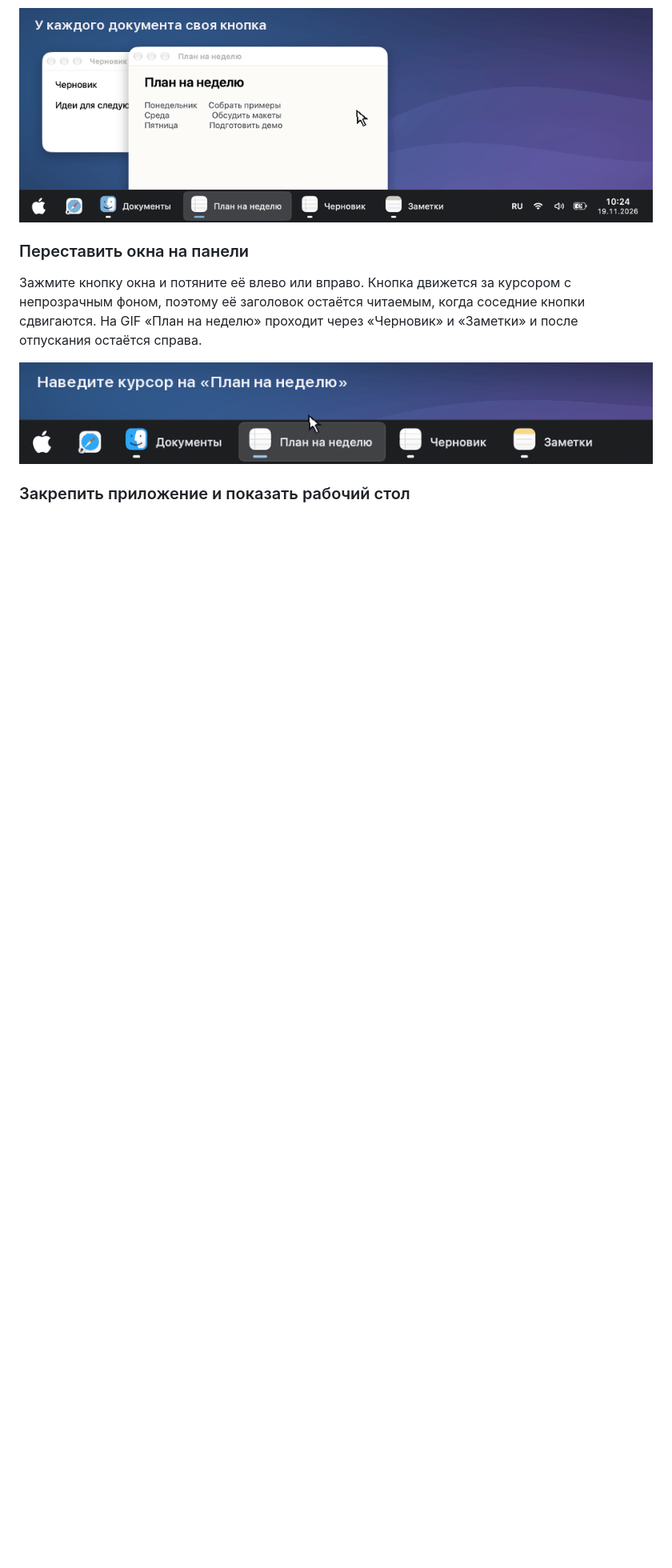
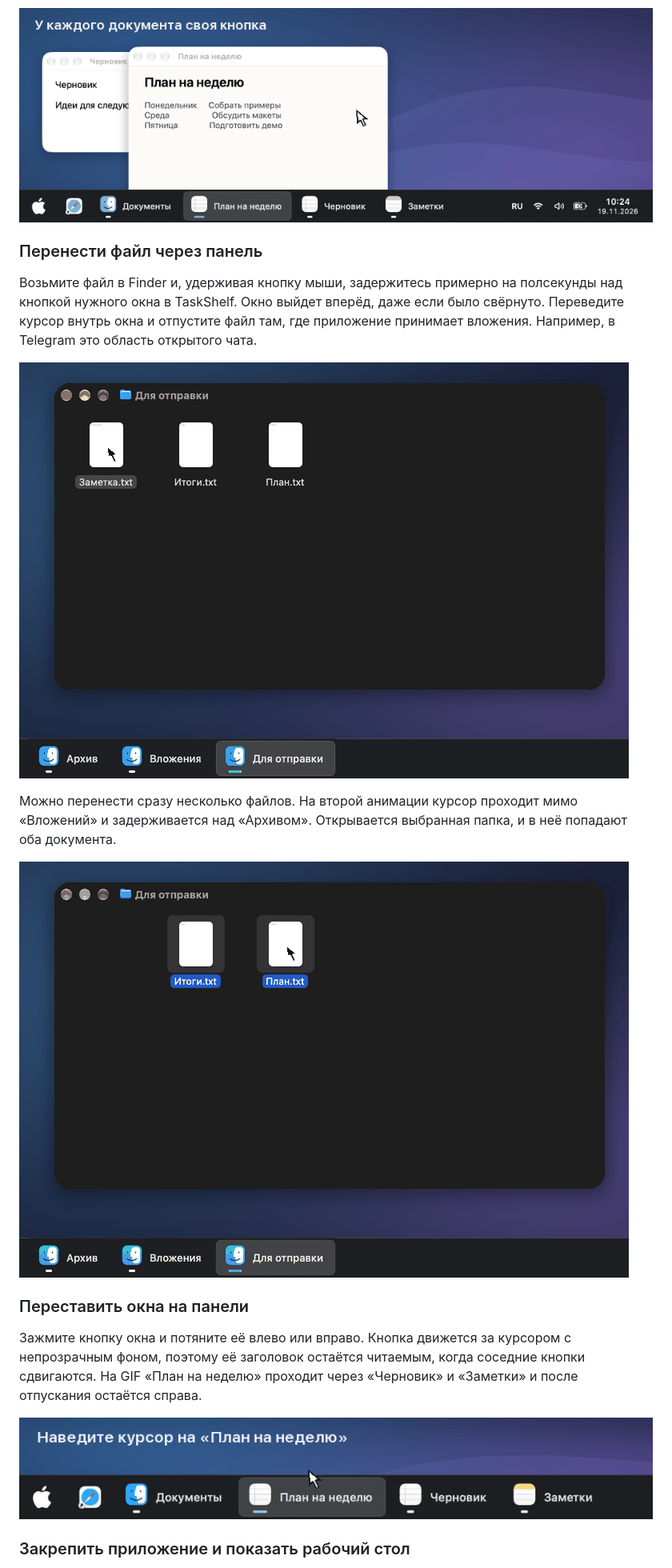
Before and after one commit to plakapenka/AltHome-Mac, a Markdown page: README.md, the part around one of its changes. Shown at 80% size. Rendered like a GitHub page; pictures changed too: docs/media/file-hover-multiple.gif (added), docs/media/file-hover.gif (added); blank space fills up the shorter version.

Commit message:
Demonstrate dragging files through the shelf in two Finder animations

```diff
--- a/README.md
+++ b/README.md
@@ -21,6 +21,16 @@
 3. По правому клику доступны **«Закрыть окно»** и, для окон с изменяемым размером, **«Развернуть / вернуть размер»**. Развёрнутое таким способом окно оставляет место для панели. В GitHub Desktop при системном действии «Заполнить» двойной клик по свободной части заголовка тоже разворачивает окно над панелью. Повторный двойной клик возвращает прежний размер.
 
 ![Два документа TextEdit. Клик сворачивает и возвращает первый документ, затем крестик в миниатюре закрывает его. Второй документ остаётся открытым](docs/media/windows.gif)
+
+### Перенести файл через панель
+
+Возьмите файл в Finder и, удерживая кнопку мыши, задержитесь примерно на полсекунды над кнопкой нужного окна в TaskShelf. Окно выйдет вперёд, даже если было свёрнуто. Переведите курсор внутрь окна и отпустите файл там, где приложение принимает вложения. Например, в Telegram это область открытого чата.
+
+![Файл «Заметка.txt» следует за курсором из Finder на кнопку «Вложения». Папка раскрывается, и файл появляется в ней после отпускания мыши](docs/media/file-hover.gif)
+
+Можно перенести сразу несколько файлов. На второй анимации курсор проходит мимо «Вложений» и задерживается над «Архивом». Открывается выбранная папка, и в неё попадают оба документа.
+
+![Два выделенных документа проходят мимо соседней кнопки и попадают в папку «Архив»](docs/media/file-hover-multiple.gif)
 
 ### Переставить окна на панели
 
```
Also changed, not shown: other parts of README.md (+1 -1 lines), 1 other file.
